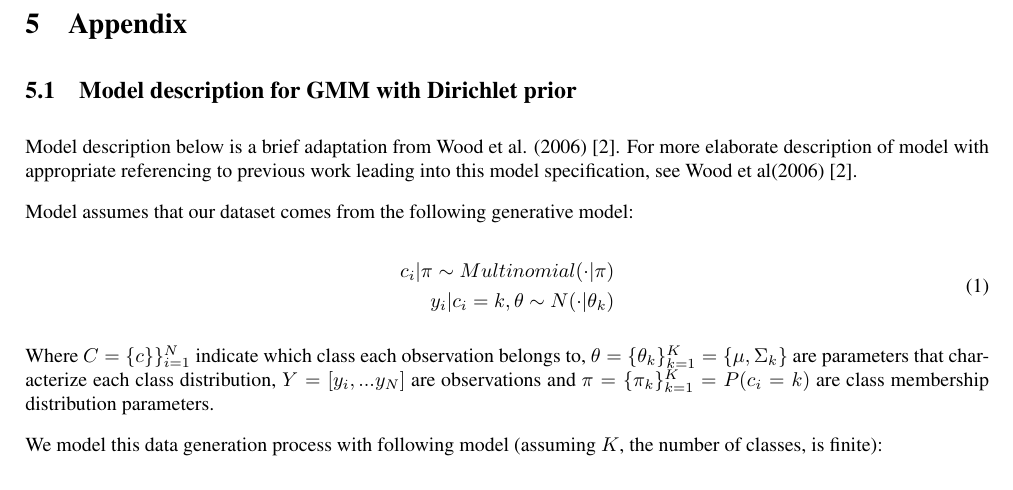
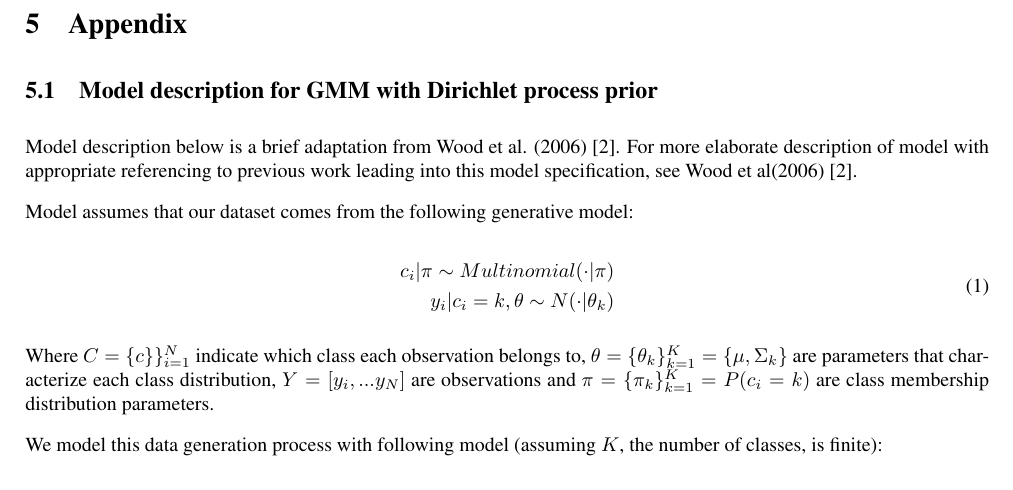
Before and after one commit to ML-projekti/glass_classifier, a LaTeX document (doc/report_Sillanpaa_Viitanen.tex): part of page 6 of 7, cut so that both start at the same text. Compiled offline with pdfLaTeX.

Commit message:
Title of 5.1 fixed

```diff
--- a/doc/report_Sillanpaa_Viitanen.tex
+++ b/doc/report_Sillanpaa_Viitanen.tex
@@ -265,7 +265,7 @@ It seems that kNN is clearly superior for the glass dataset classification task.
 
 \section{Appendix}
 
-\subsection{Model description for GMM with Dirichlet prior}
+\subsection{Model description for GMM with Dirichlet  process prior}
 
  Model description below is a brief adaptation from Wood et al. (2006) [2]. For more elaborate description of model with appropriate referencing to previous work leading into this model specification, see  Wood et al(2006) [2].
 
```
Also changed, not shown: doc/report_Sillanpaa_Viitanen.pdf.
